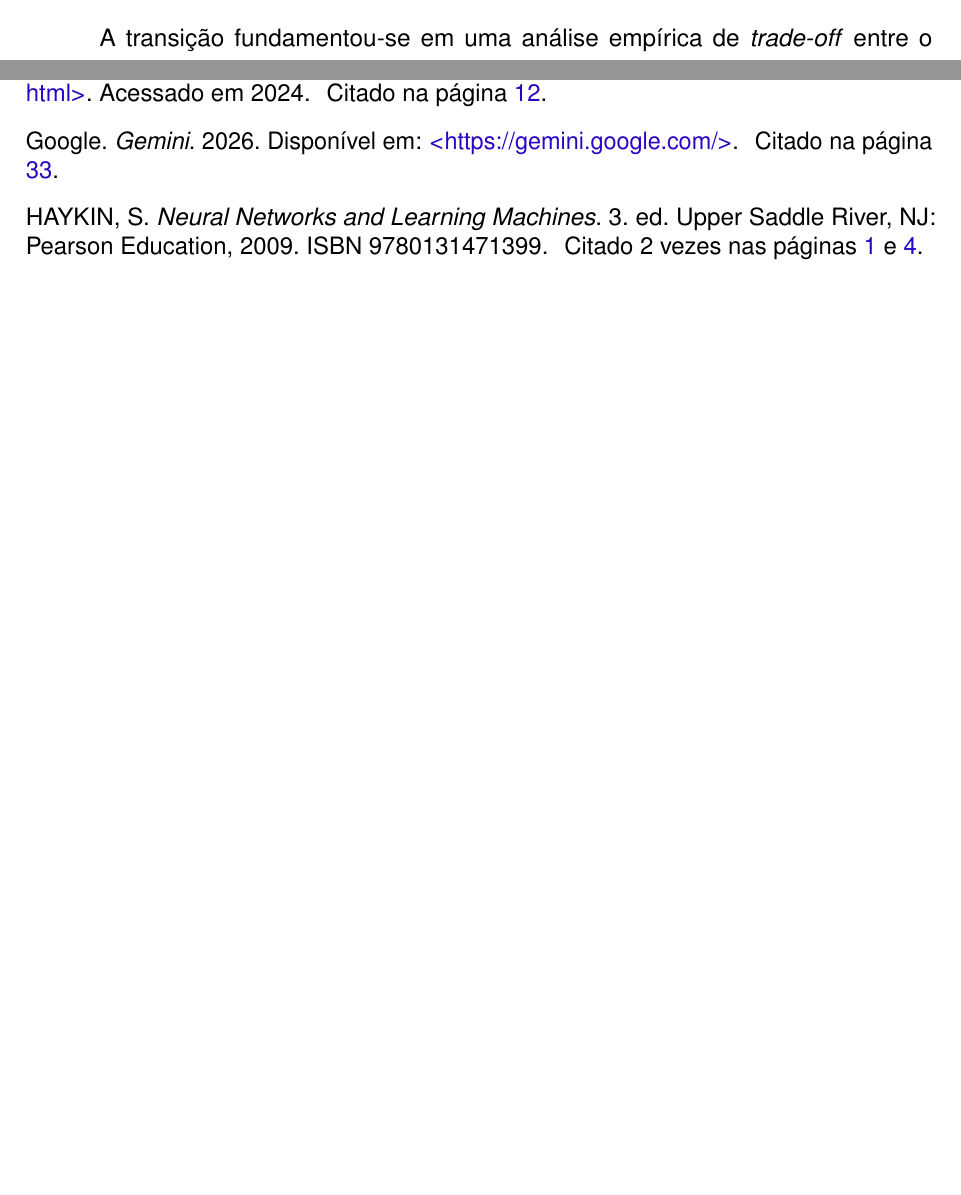
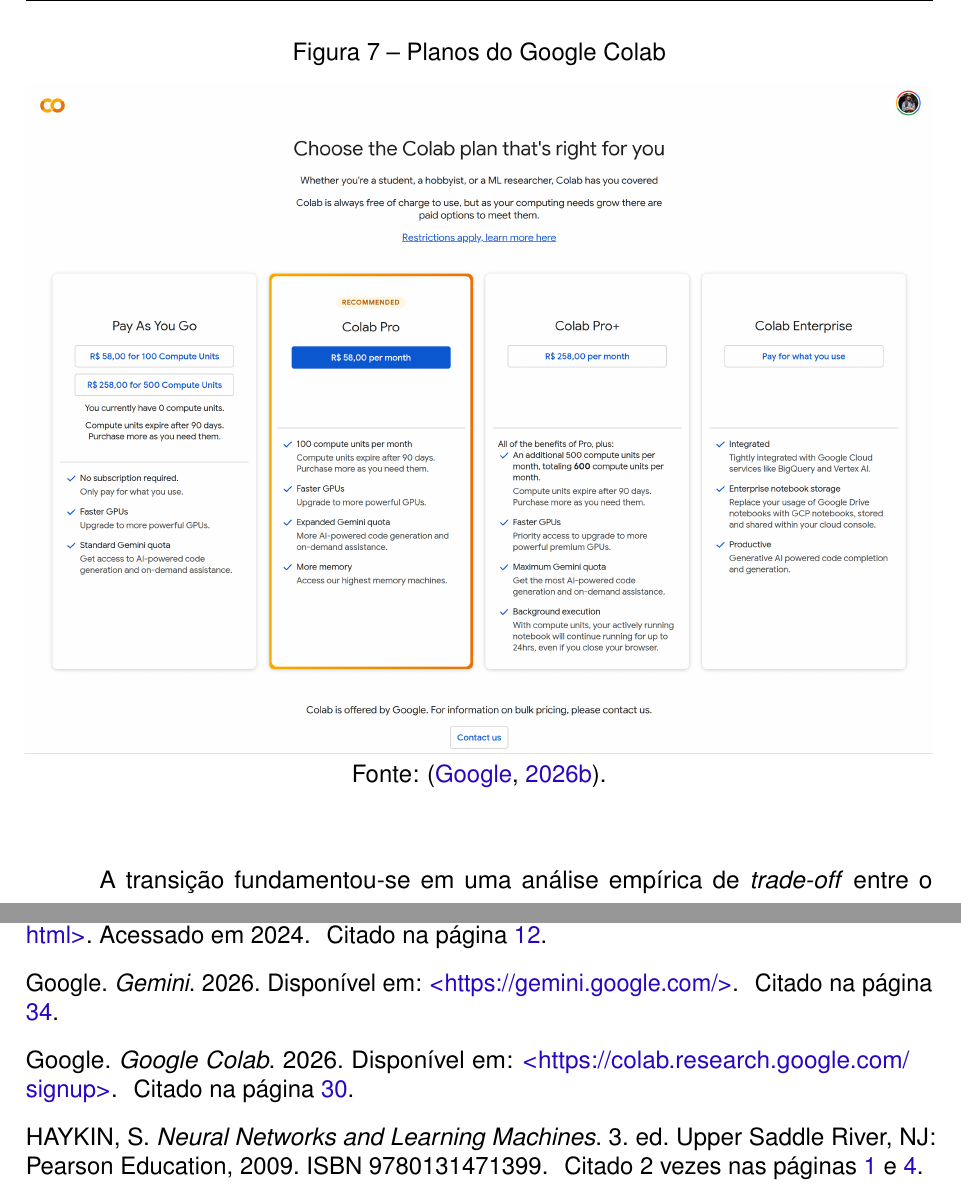
Before and after one commit to ANN-CNN/TCC_LaTeX, a LaTeX thesis (Principal.tex, which reads textual/t4-material.tex): two parts of pages 35 and 51 of 53 before the commit and two parts of pages 36 and 52 of 54 after it, joined at a grey line, cut at the place of the change, the shorter picture padded with empty space. Compiled offline with pdfLaTeX.

Commit message:
Colab Plans foto

```diff
--- a/textual/t4-material.tex
+++ b/textual/t4-material.tex
@@ -162,6 +162,14 @@
 infrastrutura foi migrada para o plano Colab Pro+, empregando a GPU NVIDIA Blackwell G4
 (95,6 GB de VRAM e 176,9 GB de RAM).
 
+\begin{figure}[H]
+    \caption{Planos do Google Colab}
+    \label{fig:colab-plans}
+    \centering
+    \includegraphics[width=1\textwidth]{media/colab-plans.png}
+    \source{\cite{google_colab_signup}.}
+\end{figure}
+
 A transição fundamentou-se em uma análise empírica de \textit{trade-off} entre o consumo de
 Unidades de Computação (UCs) e o tempo de execução. Embora o custo horário da G4 (8,90 UC/h)
 seja consideravelmente superior ao da T4 (1,07 UC/h), uma extrapolação matemática baseada na
```
Also changed, not shown: Referencias.bib (+8 -0 lines), Principal.pdf, media/colab-plans.png (renamed from media/colab-signup.png), textual/t4-material.tex (11 more changed lines).
